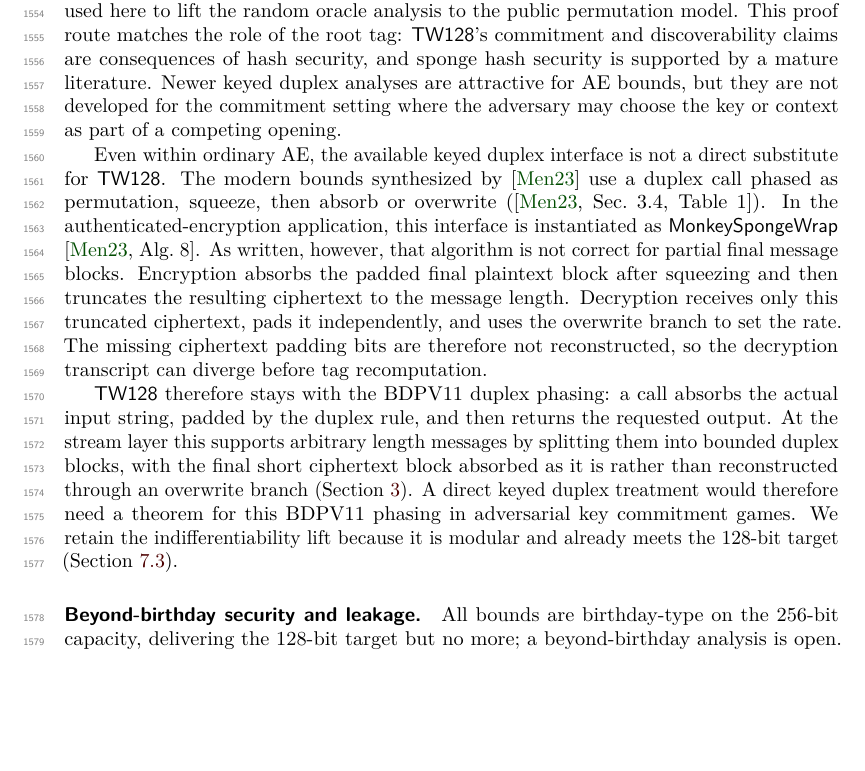
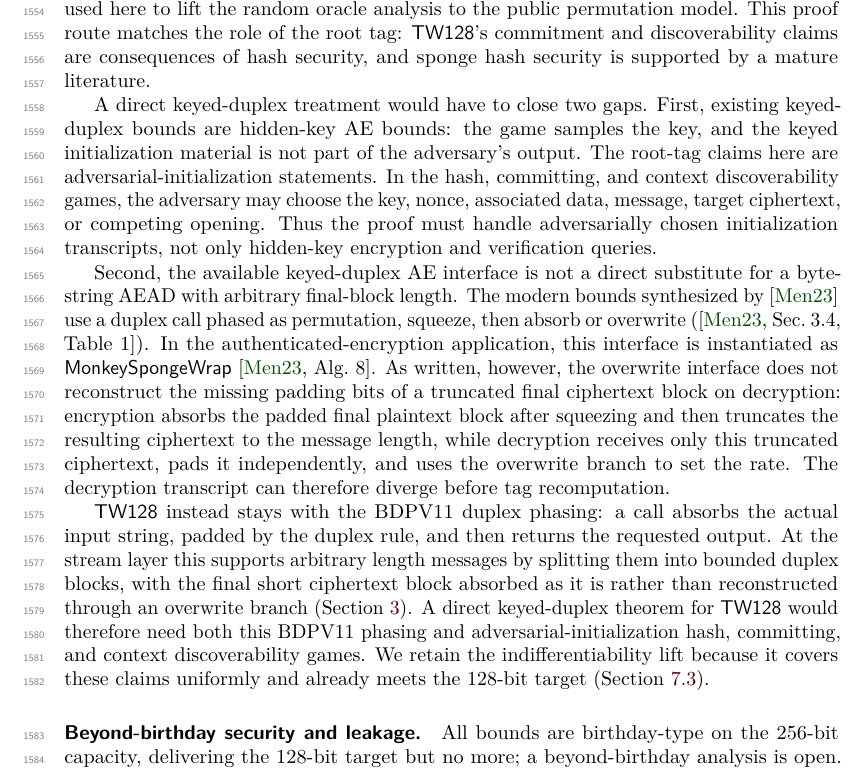
Before and after one commit to codahale/treewrap, a LaTeX document (paper/main.tex, which reads paper/sections/09-discussion.tex): part of page 41 of 67, cut so that both start at the same text, the shorter picture padded with empty space. Compiled offline with pdfLaTeX.

Commit message:
Clarify keyed duplex discussion
Revise the conservative lift discussion to explain why existing keyed duplex bounds do not directly cover TW128: the root-tag games allow adversarial initialization material, and the available AE interface does not handle arbitrary partial final blocks in the byte-string setting. Rebuild main.pdf.

```diff
--- a/paper/sections/09-discussion.tex
+++ b/paper/sections/09-discussion.tex
@@ -187,32 +187,39 @@ $\Lift_c(\Ntot) = \Ntot(\Ntot+1)/2^{c+1}$ bounds the indifferentiability
 loss of \cite{BDPV08}, used here to lift the random oracle analysis to the
 public permutation model. This proof route matches the role of the root tag:
 \TW{}'s commitment and discoverability claims are consequences of hash security,
-and sponge hash security is supported by a mature literature. Newer keyed duplex
-analyses are attractive for AE bounds, but they are not developed for the
-commitment setting where the adversary may choose the key or context as part of a
-competing opening.
+and sponge hash security is supported by a mature literature.
 
-Even within ordinary AE, the available keyed duplex interface is not a direct
-substitute for \TW{}. The modern bounds synthesized by \cite{Men23} use a duplex
-call phased as permutation, squeeze, then absorb or overwrite
-(\cite[Sec.~3.4, Table~1]{Men23}). In the authenticated-encryption application,
-this interface is instantiated as \textsf{MonkeySpongeWrap} \cite[Alg.~8]{Men23}.
-As written, however, that algorithm is not correct for partial final message
-blocks. Encryption absorbs the padded final plaintext block after squeezing and
-then truncates the resulting ciphertext to the message length. Decryption
-receives only this truncated ciphertext, pads it independently, and uses the
-overwrite branch to set the rate. The missing ciphertext padding bits are
-therefore not reconstructed, so the decryption transcript can diverge before tag
-recomputation.
+A direct keyed-duplex treatment would have to close two gaps. First, existing
+keyed-duplex bounds are hidden-key AE bounds: the game samples the key, and the
+keyed initialization material is not part of the adversary's output. The
+root-tag claims here are adversarial-initialization statements. In the hash,
+committing, and context discoverability games, the adversary may choose the key,
+nonce, associated data, message, target ciphertext, or competing opening. Thus
+the proof must handle adversarially chosen initialization transcripts, not only
+hidden-key encryption and verification queries.
 
-\TW{} therefore stays with the BDPV11 duplex phasing: a call absorbs the actual
+Second, the available keyed-duplex AE interface is not a direct substitute for a
+byte-string AEAD with arbitrary final-block length. The modern bounds
+synthesized by \cite{Men23} use a duplex call phased as permutation, squeeze,
+then absorb or overwrite (\cite[Sec.~3.4, Table~1]{Men23}). In the
+authenticated-encryption application, this interface is instantiated as
+\textsf{MonkeySpongeWrap} \cite[Alg.~8]{Men23}. As written, however, the
+overwrite interface does not reconstruct the missing padding bits of a truncated
+final ciphertext block on decryption: encryption absorbs the padded final
+plaintext block after squeezing and then truncates the resulting ciphertext to
+the message length, while decryption receives only this truncated ciphertext,
+pads it independently, and uses the overwrite branch to set the rate. The
+decryption transcript can therefore diverge before tag recomputation.
+
+\TW{} instead stays with the BDPV11 duplex phasing: a call absorbs the actual
 input string, padded by the duplex rule, and then returns the requested output.
 At the stream layer this supports arbitrary length messages by splitting them
 into bounded duplex blocks, with the final short ciphertext block absorbed as it
 is rather than reconstructed through an overwrite branch (\Cref{sec:tw128}). A
-direct keyed duplex treatment would therefore need a theorem for this BDPV11
-phasing in adversarial key commitment games. We retain the indifferentiability
-lift because it is modular and already meets the $128$-bit target
+direct keyed-duplex theorem for \TW{} would therefore need both this BDPV11
+phasing and adversarial-initialization hash, committing, and context
+discoverability games. We retain the indifferentiability lift because it covers
+these claims uniformly and already meets the $128$-bit target
 (\Cref{sec:bound-discussion}).
 
 \paragraph{Beyond-birthday security and leakage.}
```
Also changed, not shown: paper/main.pdf.
